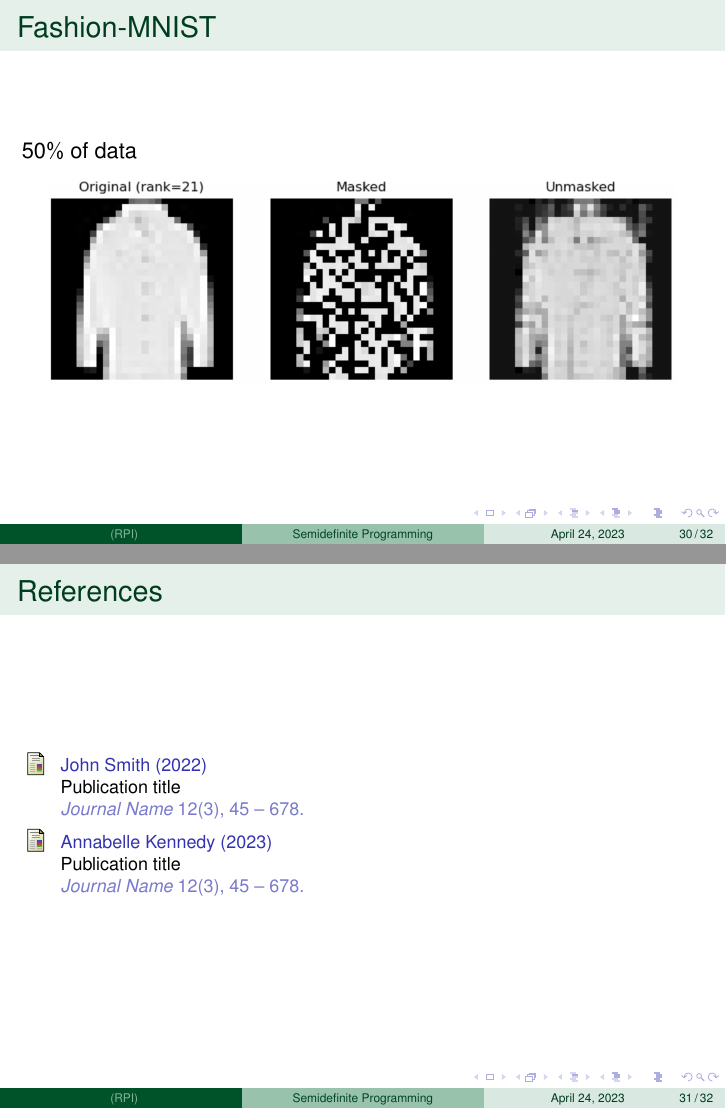
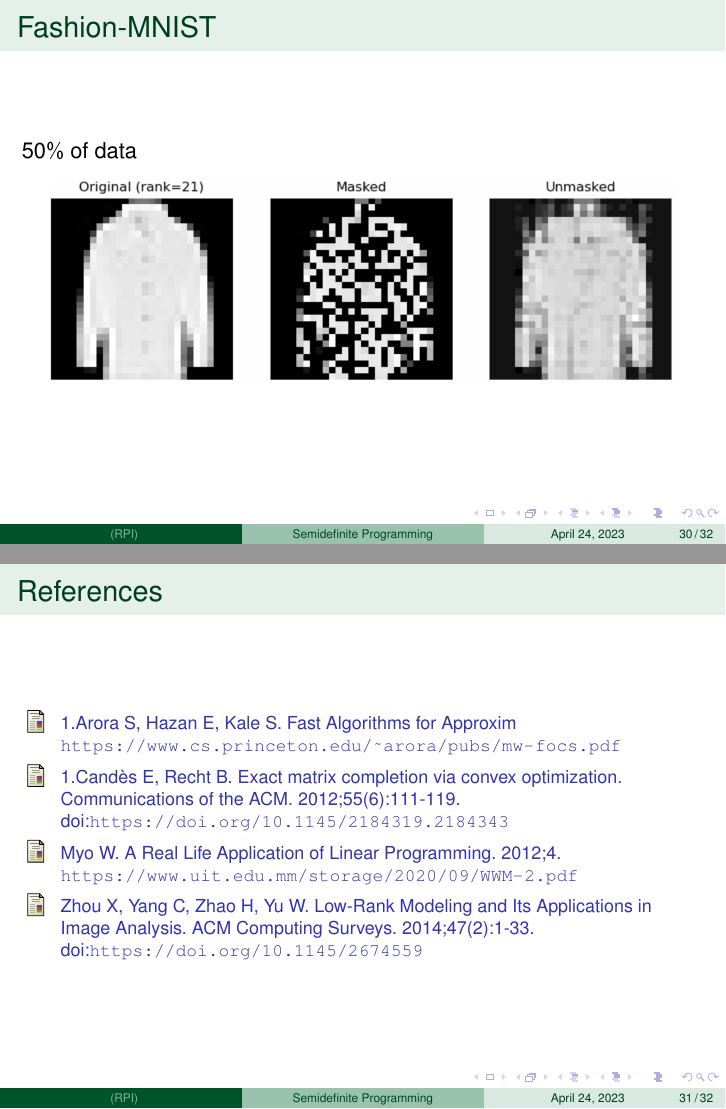
Before and after one commit to Xinshi0726/SDP-Relxations-With-Applications, LaTeX slides (Presentation/SDP_Presentation.tex): pages 48 and 49 of 50, joined at a grey line. Compiled offline with pdfLaTeX.

Commit message:
Adding citations to presentation

```diff
--- a/Presentation/SDP_Presentation.tex
+++ b/Presentation/SDP_Presentation.tex
@@ -717,18 +717,14 @@ We find that it is easy to break the Hamiltonian cycle, espically as the the num
 \begin{frame} % Use [allowframebreaks] to allow automatic splitting across slides if the content is too long
 	\frametitle{References}
 
-	\begin{thebibliography}{99} % Beamer does not support BibTeX so references must be inserted manually as below, you may need to use multiple columns and/or reduce the font size further if you have many references
+	\begin{thebibliography}{12} % Beamer does not support BibTeX so references must be inserted manually as below, you may need to use multiple columns and/or reduce the font size further if you have many references
 		\footnotesize % Reduce the font size in the bibliography
-
-		\bibitem[Smith, 2022]{p1}
-			John Smith (2022)
-			\newblock Publication title
-			\newblock \emph{Journal Name} 12(3), 45 -- 678.
-
-		\bibitem[Kennedy, 2023]{p2}
-			Annabelle Kennedy (2023)
-			\newblock Publication title
-			\newblock \emph{Journal Name} 12(3), 45 -- 678.
+% \item\url{https://users.math.msu.edu/users/iwenmark/Teaching/MTH995/Papers/SDP_notes_Marina_Epelman_UM.pdf}
+\bibitem{Arora} 1.Arora S, Hazan E, Kale S. Fast Algorithms for Approxim \url{https://www.cs.princeton.edu/~arora/pubs/mw-focs.pdf}
+\bibitem{Candes} 1.Candès E, Recht B. Exact matrix completion via convex optimization. Communications of the ACM. 2012;55(6):111-119. doi:\url{https://doi.org/10.1145/2184319.2184343}
+\bibitem{Myo} Myo W. A Real Life Application of Linear Programming. 2012;4. \url{https://www.uit.edu.mm/storage/2020/09/WWM-2.pdf}
+\bibitem{Zhou} Zhou X, Yang C, Zhao H, Yu W. Low-Rank Modeling and Its Applications in Image Analysis. ACM Computing Surveys. 2014;47(2):1-33. doi:\url{https://doi.org/10.1145/2674559}
+‌
 	\end{thebibliography}
 \end{frame}
 
```
Also changed, not shown: Presentation/SDP_Presentation.pdf.
